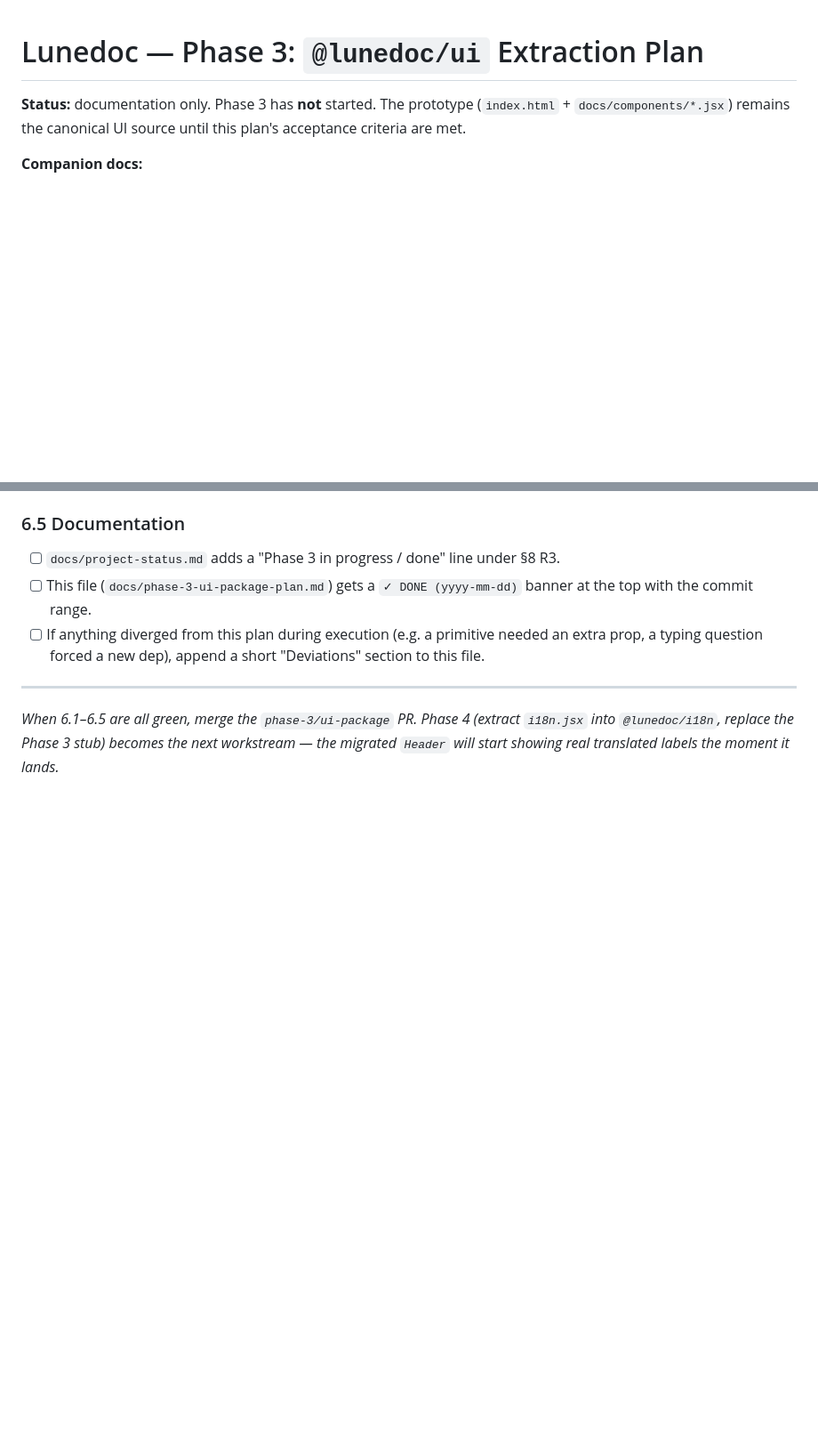
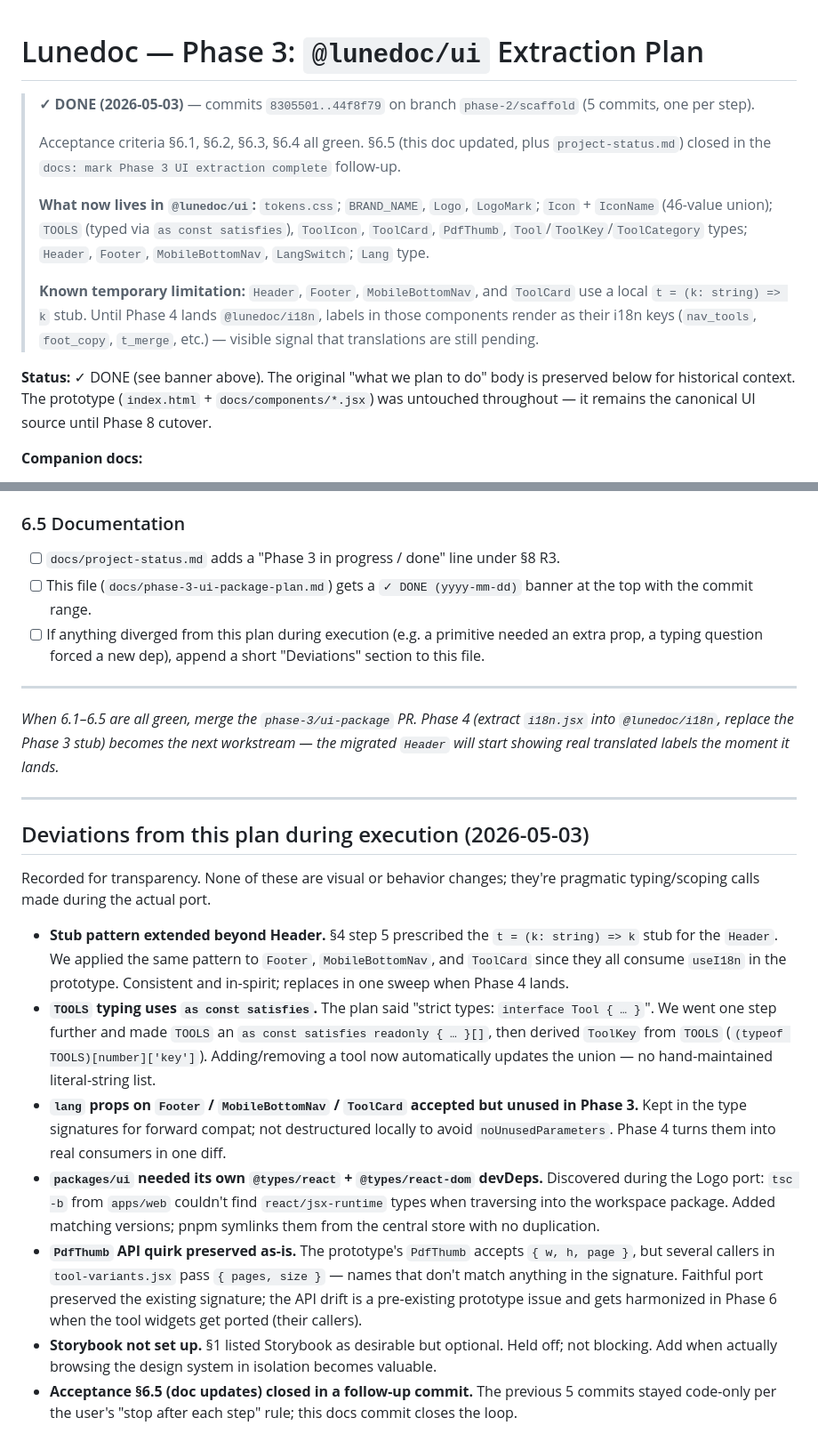
Before and after one commit to fvarli/lune-doc, a Markdown page: docs/phase-3-ui-package-plan.md, 2 parts joined by grey strips. Shown at 89% size. Drawn GitHub-style; blank space fills up the shorter version.

Commit message:
docs: mark Phase 3 UI extraction complete

```diff
--- a/docs/phase-3-ui-package-plan.md
+++ b/docs/phase-3-ui-package-plan.md
@@ -1,6 +1,14 @@
 # Lunedoc — Phase 3: `@lunedoc/ui` Extraction Plan
 
-**Status:** documentation only. Phase 3 has **not** started. The prototype (`index.html` + `docs/components/*.jsx`) remains the canonical UI source until this plan's acceptance criteria are met.
+> **✓ DONE (2026-05-03)** — commits `8305501..44f8f79` on branch `phase-2/scaffold` (5 commits, one per step).
+>
+> Acceptance criteria §6.1, §6.2, §6.3, §6.4 all green. §6.5 (this doc updated, plus `project-status.md`) closed in the `docs: mark Phase 3 UI extraction complete` follow-up.
+>
+> **What now lives in `@lunedoc/ui`:** `tokens.css`; `BRAND_NAME`, `Logo`, `LogoMark`; `Icon` + `IconName` (46-value union); `TOOLS` (typed via `as const satisfies`), `ToolIcon`, `ToolCard`, `PdfThumb`, `Tool`/`ToolKey`/`ToolCategory` types; `Header`, `Footer`, `MobileBottomNav`, `LangSwitch`; `Lang` type.
+>
+> **Known temporary limitation:** `Header`, `Footer`, `MobileBottomNav`, and `ToolCard` use a local `t = (k: string) => k` stub. Until Phase 4 lands `@lunedoc/i18n`, labels in those components render as their i18n keys (`nav_tools`, `foot_copy`, `t_merge`, etc.) — visible signal that translations are still pending.
+
+**Status:** ✓ DONE (see banner above). The original "what we plan to do" body is preserved below for historical context. The prototype (`index.html` + `docs/components/*.jsx`) was untouched throughout — it remains the canonical UI source until Phase 8 cutover.
 
 **Companion docs:**
 - `docs/frontend-migration-plan.md` — full 8-phase journey; this doc expands Phase 3.
@@ -218,3 +226,17 @@ Phase 3 is **DONE** only when every item below is true. If any is false, fix it
 ---
 
 *When 6.1–6.5 are all green, merge the `phase-3/ui-package` PR. Phase 4 (extract `i18n.jsx` into `@lunedoc/i18n`, replace the Phase 3 stub) becomes the next workstream — the migrated `Header` will start showing real translated labels the moment it lands.*
+
+---
+
+## Deviations from this plan during execution (2026-05-03)
+
+Recorded for transparency. None of these are visual or behavior changes; they're pragmatic typing/scoping calls made during the actual port.
+
+- **Stub pattern extended beyond Header.** §4 step 5 prescribed the `t = (k: string) => k` stub for the `Header`. We applied the same pattern to `Footer`, `MobileBottomNav`, and `ToolCard` since they all consume `useI18n` in the prototype. Consistent and in-spirit; replaces in one sweep when Phase 4 lands.
+- **`TOOLS` typing uses `as const satisfies`.** The plan said "strict types: `interface Tool { … }`". We went one step further and made `TOOLS` an `as const satisfies readonly { … }[]`, then derived `ToolKey` from `TOOLS` (`(typeof TOOLS)[number]['key']`). Adding/removing a tool now automatically updates the union — no hand-maintained literal-string list.
+- **`lang` props on `Footer` / `MobileBottomNav` / `ToolCard` accepted but unused in Phase 3.** Kept in the type signatures for forward compat; not destructured locally to avoid `noUnusedParameters`. Phase 4 turns them into real consumers in one diff.
+- **`packages/ui` needed its own `@types/react` + `@types/react-dom` devDeps.** Discovered during the Logo port: `tsc -b` from `apps/web` couldn't find `react/jsx-runtime` types when traversing into the workspace package. Added matching versions; pnpm symlinks them from the central store with no duplication.
+- **`PdfThumb` API quirk preserved as-is.** The prototype's `PdfThumb` accepts `{ w, h, page }`, but several callers in `tool-variants.jsx` pass `{ pages, size }` — names that don't match anything in the signature. Faithful port preserved the existing signature; the API drift is a pre-existing prototype issue and gets harmonized in Phase 6 when the tool widgets get ported (their callers).
+- **Storybook not set up.** §1 listed Storybook as desirable but optional. Held off; not blocking. Add when actually browsing the design system in isolation becomes valuable.
+- **Acceptance §6.5 (doc updates) closed in a follow-up commit.** The previous 5 commits stayed code-only per the user's "stop after each step" rule; this docs commit closes the loop.
```
Also changed, not shown: docs/frontend-migration-plan.md (+3 -0 lines), docs/project-status.md (+10 -2 lines).
